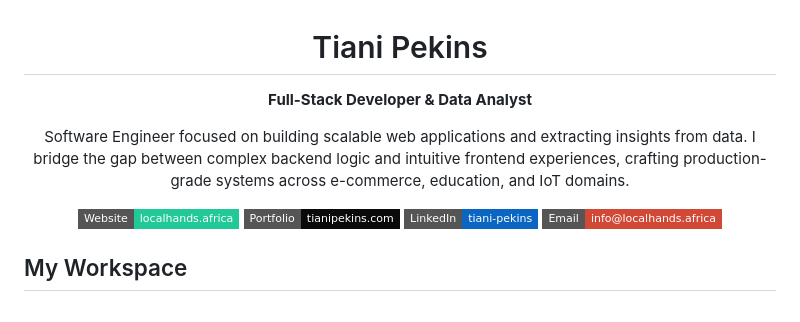
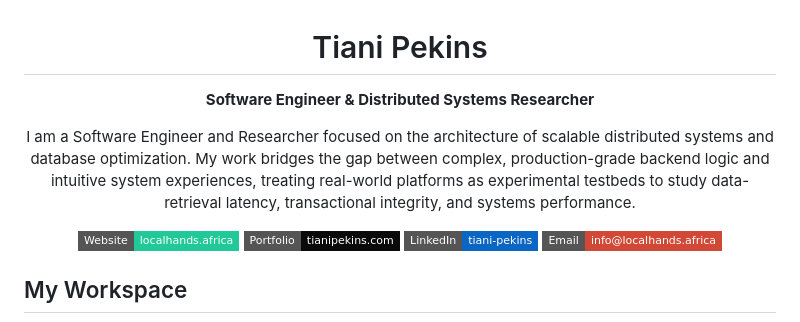
Before and after one commit to Tpekins/Tpekins.github.io, a Markdown page: README.md, the part around the change. Drawn GitHub-style; badges without logos.

Commit message:
Revise README with new title and professional focus
Updated professional title and description to reflect focus on distributed systems and database optimization.

```diff
--- a/README.md
+++ b/README.md
@@ -2,9 +2,9 @@
 
 # Tiani Pekins
 
-**Full-Stack Developer & Data Analyst**
+**Software Engineer & Distributed Systems Researcher**
 
-Software Engineer focused on building scalable web applications and extracting insights from data. I bridge the gap between complex backend logic and intuitive frontend experiences, crafting production-grade systems across e-commerce, education, and IoT domains.
+I am a Software Engineer and Researcher focused on the architecture of scalable distributed systems and database optimization. My work bridges the gap between complex, production-grade backend logic and intuitive system experiences, treating real-world platforms as experimental testbeds to study data-retrieval latency, transactional integrity, and systems performance.
 
 [![Website](https://img.shields.io/badge/Website-localhands.africa-20c997?style=flat-square&logo=google-chrome&logoColor=white)](https://localhands.africa)
 [![Portfolio](https://img.shields.io/badge/Portfolio-tianipekins.com-0A0A0A?style=flat-square&logo=globe&logoColor=white)](https://tianipekins.com)
```
